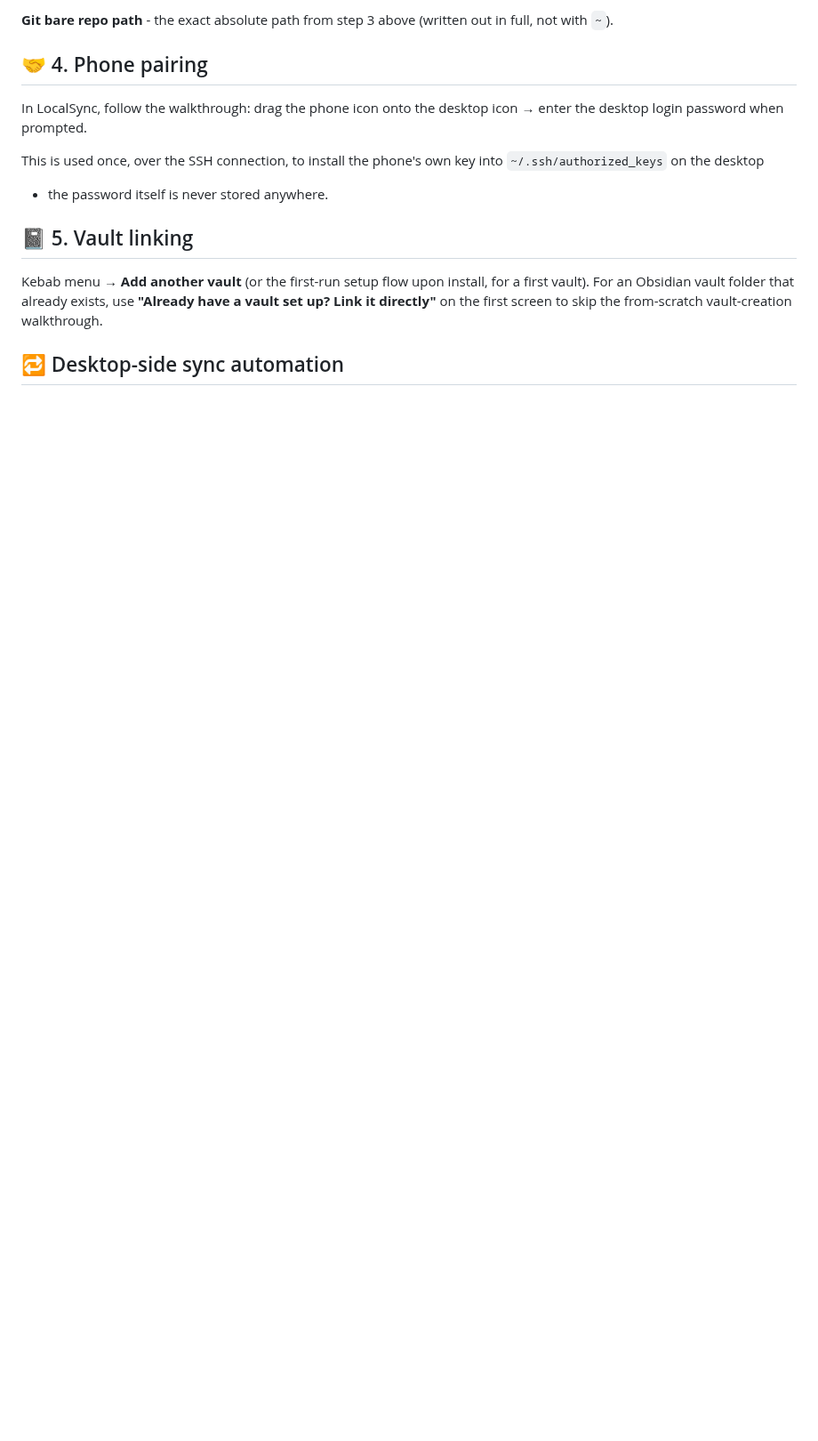
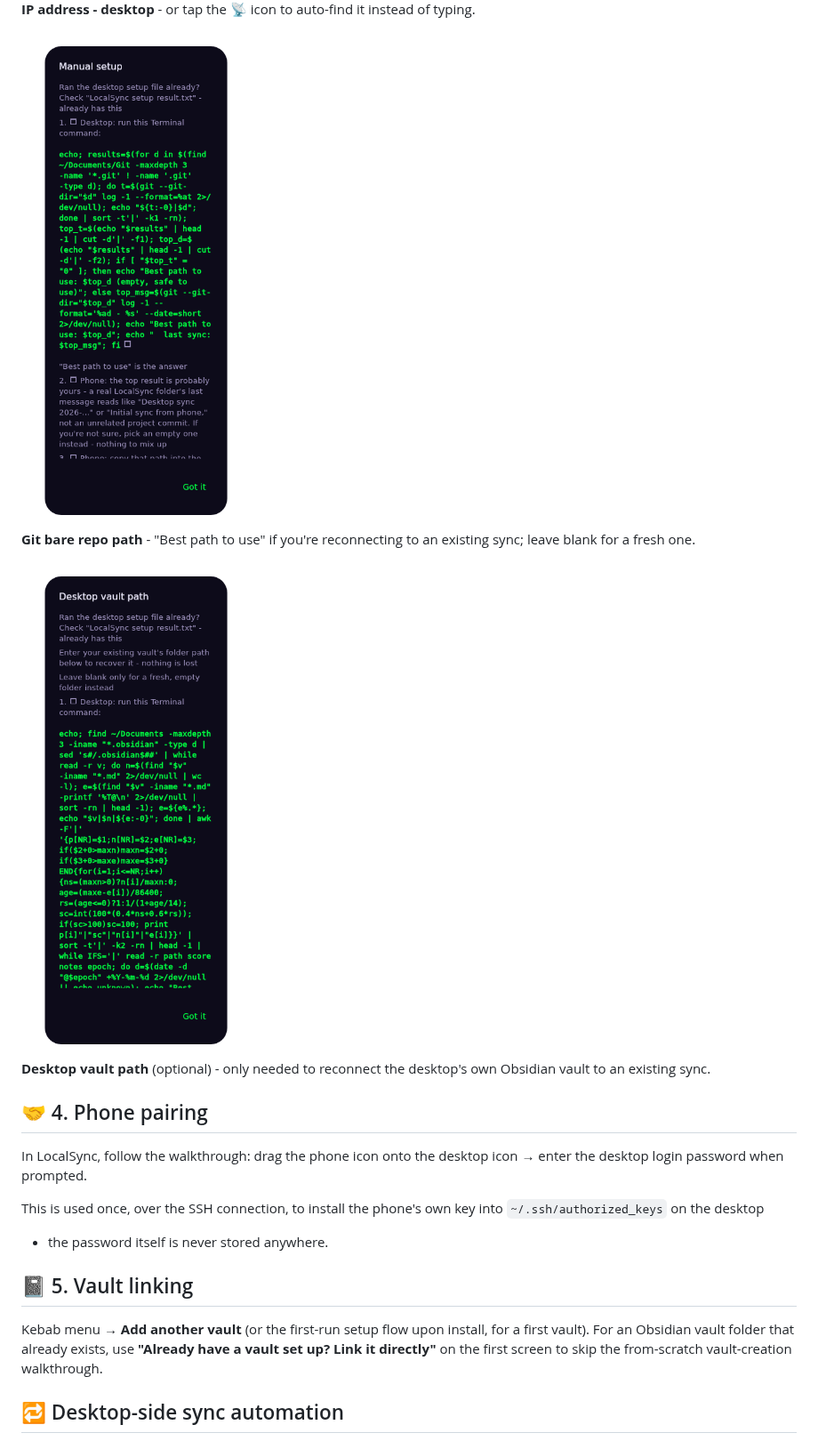
Before and after one commit to eiger3970/localsync, a Markdown page: docs/desktop-setup.md, the part around one of its changes. Shown at 89% size. Drawn GitHub-style; pictures changed too: docs/images/settings-sync-folder.png (added), docs/images/settings-vault-path.png (added); blank space fills up the shorter version.

```diff
--- a/docs/desktop-setup.md
+++ b/docs/desktop-setup.md
@@ -143,5 +134,13 @@ Look for the address on whichever interface the phone actually connects through
 
-**Git bare repo path** - the exact absolute path from step 3 above (written out in full, not with `~`).
+**IP address - desktop** - or tap the 📡 icon to auto-find it instead of typing.
+
+<img src="images/settings-sync-folder.png" width="280" alt="Desktop sync folder Settings dialog, showing the best path to use">
+
+**Git bare repo path** - "Best path to use" if you're reconnecting to an existing sync; leave blank for a fresh one.
+
+<img src="images/settings-vault-path.png" width="280" alt="Desktop vault path Settings dialog, showing the best-scoring vault candidate">
+
+**Desktop vault path** (optional) - only needed to reconnect the desktop's own Obsidian vault to an existing sync.
 
 ## 🤝 4. Phone pairing
 
```
Also changed, not shown: other parts of docs/desktop-setup.md (+2 -11 lines), docs/images/settings-ip-address.png (added), 3 other files.
